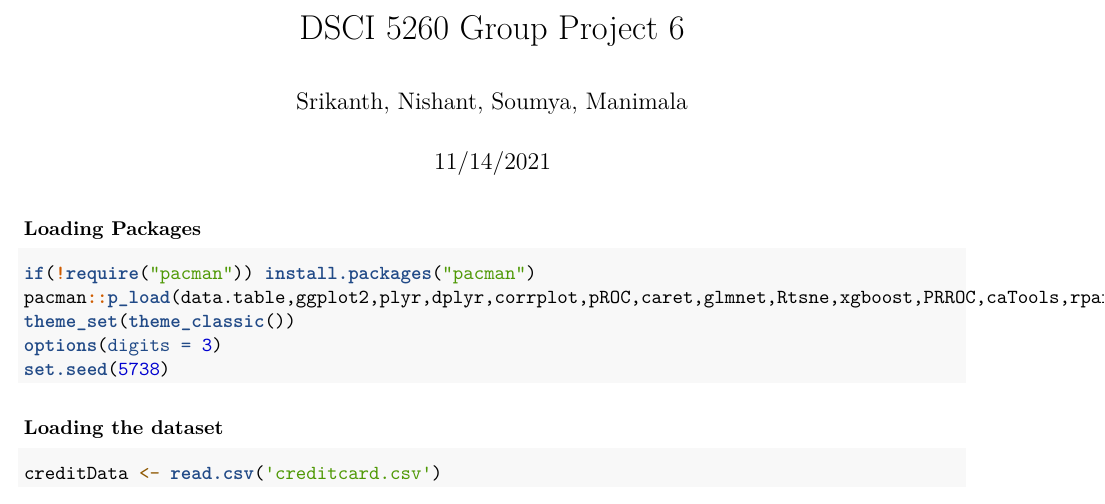
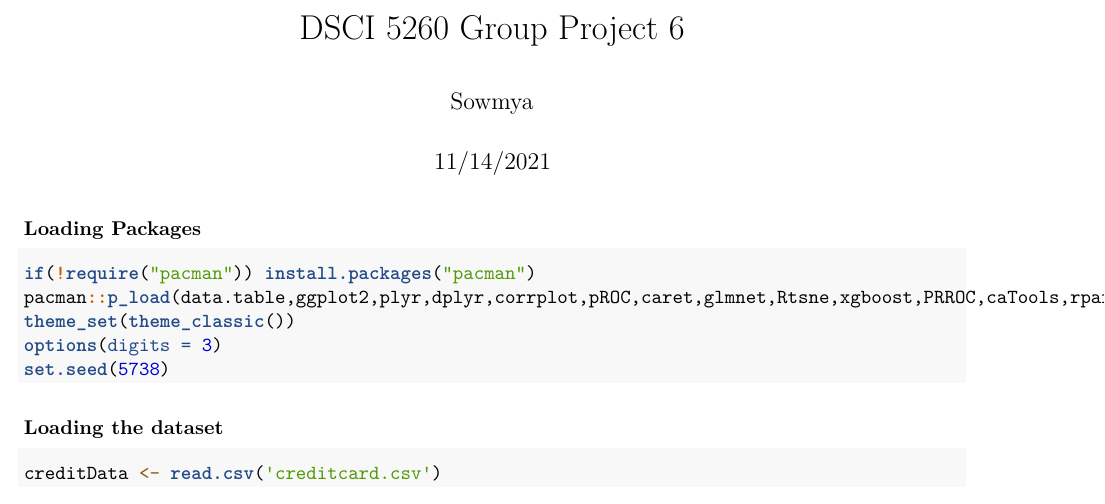
Before and after one commit to palnatis/projects, an R Markdown document (GroupProject6.Rmd): part of page 1 of 9, cut so that both start at the same text. Rendered offline with R 4.5, knitr and Pandoc, then LaTeX, with nearby package versions; some code elsewhere in the file could not run offline.

Commit message:
Update GroupProject6.Rmd

```diff
--- a/GroupProject6.Rmd
+++ b/GroupProject6.Rmd
@@ -1,6 +1,6 @@
 ---
 title: "DSCI 5260 Group Project 6"
-author: "Srikanth, Nishant, Soumya, Manimala"
+author: "Sowmya"
 date: "11/14/2021"
 output:
   word_document: default
```
